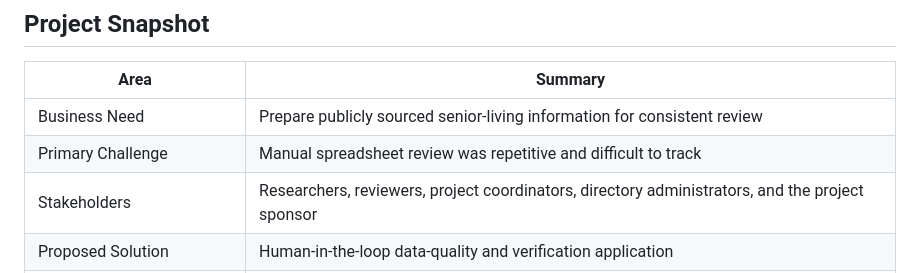
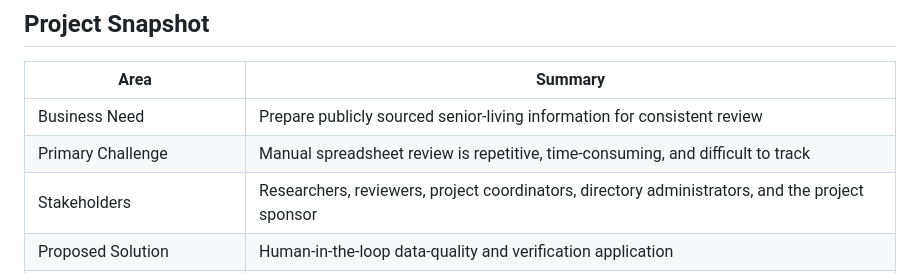
Before and after one commit to lindaxeva/datablix, a Markdown page: README.md, the part around the change. Rendered like a GitHub page.

```diff
--- a/README.md
+++ b/README.md
@@ -11,7 +11,7 @@ It's a human-in-the-loop tool that identifies missing fields, possible duplicate
 | Area | Summary |
 |---|---|
 | Business Need | Prepare publicly sourced senior-living information for consistent review |
-| Primary Challenge | Manual spreadsheet review was repetitive and difficult to track |
+| Primary Challenge | Manual spreadsheet review is repetitive, time-consuming, and difficult to track |
 | Stakeholders | Researchers, reviewers, project coordinators, directory administrators, and the project sponsor |
 | Proposed Solution | Human-in-the-loop data-quality and verification application |
 | Solution Lead and Developer | Linda Eva Seuna |
```
